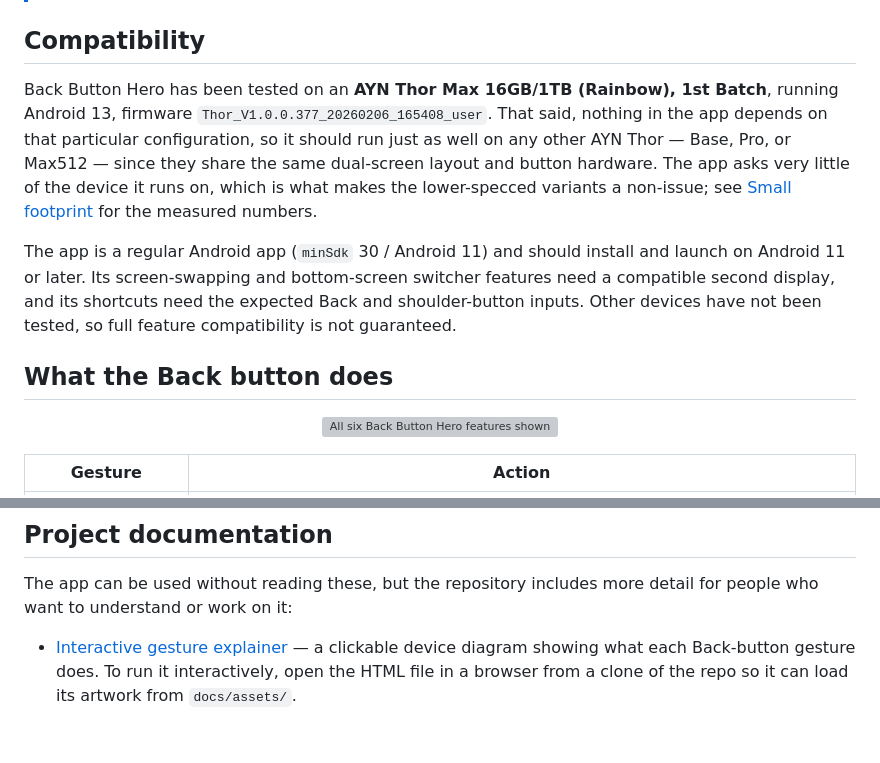
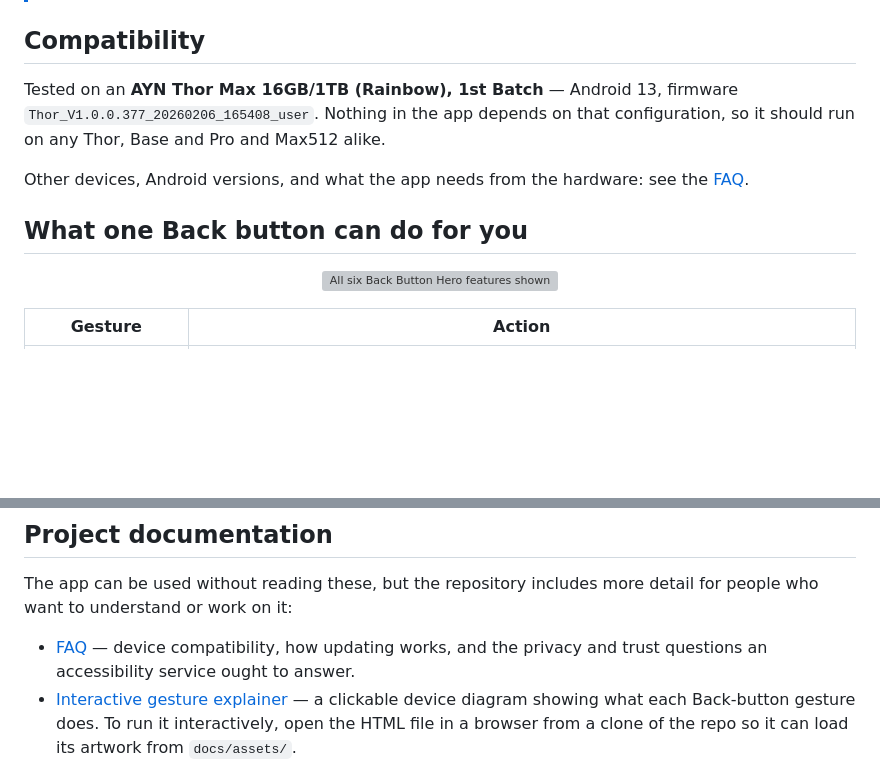
Before and after one commit to denissteinhorst/thor-back-button-hero, a Markdown page: README.md, 2 parts joined by grey strips. GitHub-like rendering; blank space fills up the shorter version; grey boxes are pictures that could not be loaded.

```diff
--- a/README.md
+++ b/README.md
@@ -33,22 +33,15 @@
 
 ## Compatibility
 
-Back Button Hero has been tested on an **AYN Thor Max 16GB/1TB (Rainbow),
-1st Batch**, running Android 13, firmware
-`Thor_V1.0.0.377_20260206_165408_user`. That said, nothing in the app depends
-on that particular configuration, so it should run just as well on any other
-AYN Thor — Base, Pro, or Max512 — since they share the same dual-screen layout
-and button hardware. The app asks very little of the device it runs on, which
-is what makes the lower-specced variants a non-issue; see
-[Small footprint](#small-footprint) for the measured numbers.
+Tested on an **AYN Thor Max 16GB/1TB (Rainbow), 1st Batch** — Android 13,
+firmware `Thor_V1.0.0.377_20260206_165408_user`. Nothing in the app depends on
+that configuration, so it should run on any Thor, Base and Pro and Max512
+alike.
 
-The app is a regular Android app (`minSdk` 30 / Android 11) and should install
-and launch on Android 11 or later. Its screen-swapping and bottom-screen
-switcher features need a compatible second display, and its shortcuts need
-the expected Back and shoulder-button inputs. Other devices have not been
-tested, so full feature compatibility is not guaranteed.
+Other devices, Android versions, and what the app needs from the hardware:
+see the [FAQ](docs/FAQ.md#compatibility).
 
-## What the Back button does
+## What one Back button can do for you
 
 <div align="center">
 
@@ -229,6 +222,8 @@ Requires JDK 17. `minSdk` is 30 (Android 11).
 The app can be used without reading these, but the repository includes more
 detail for people who want to understand or work on it:
 
+- [FAQ](docs/FAQ.md) — device compatibility, how updating works, and the
+  privacy and trust questions an accessibility service ought to answer.
 - [Interactive gesture explainer](docs/gesture-explainer.html) — a clickable
   device diagram showing what each Back-button gesture does. To run it
   interactively, open the HTML file in a browser from a clone of the repo so
```
Also changed, not shown: docs/FAQ.md (added, +145 -0 lines).
